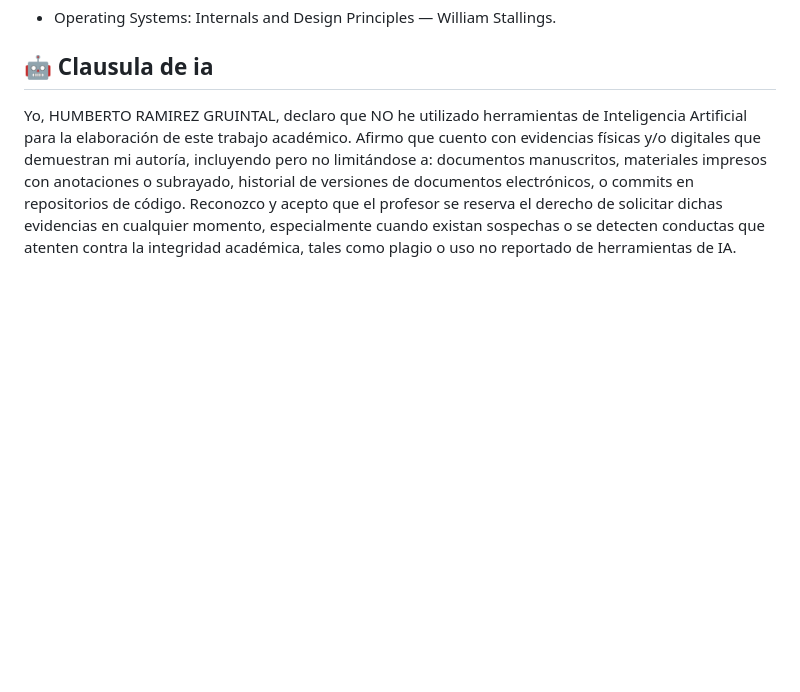
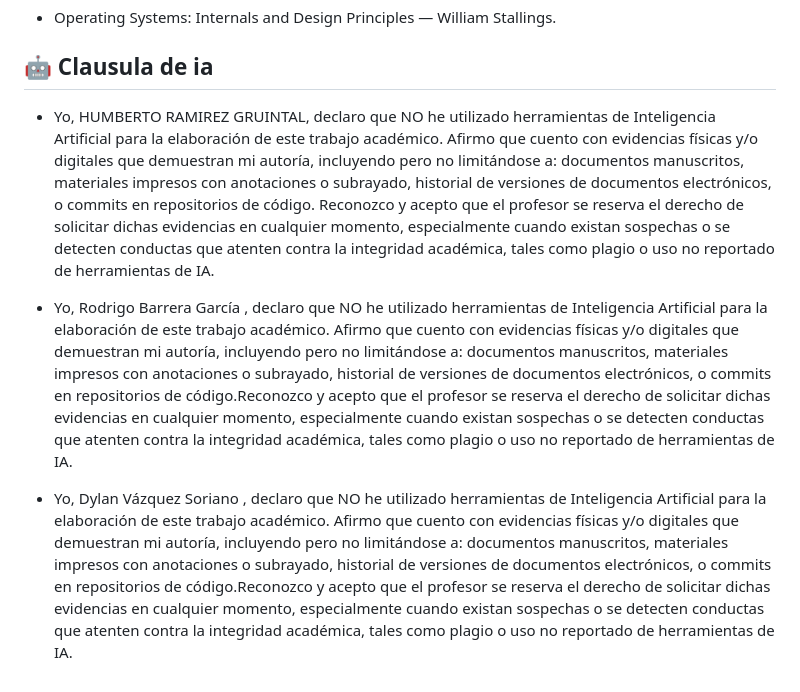
Before and after one commit to hum55/Asignaci-n-de-Memoria, a Markdown page: README.md, the part around the change. GitHub-like rendering; blank space fills up the shorter version.

```diff
--- a/README.md
+++ b/README.md
@@ -75,4 +75,8 @@ Este simulador permite comprender que la eficiencia en la asignación de memoria
 ## 🤖 Clausula de ia
 
 
-Yo, HUMBERTO RAMIREZ GRUINTAL, declaro que NO he utilizado herramientas de Inteligencia Artificial para la elaboración de este trabajo académico. Afirmo que cuento con evidencias físicas y/o digitales que demuestran mi autoría, incluyendo pero no limitándose a: documentos manuscritos, materiales impresos con anotaciones o subrayado, historial de versiones de documentos electrónicos, o commits en repositorios de código. Reconozco y acepto que el profesor se reserva el derecho de solicitar dichas evidencias en cualquier momento, especialmente cuando existan sospechas o se detecten conductas que atenten contra la integridad académica, tales como plagio o uso no reportado de herramientas de IA.
+- Yo, HUMBERTO RAMIREZ GRUINTAL, declaro que NO he utilizado herramientas de Inteligencia Artificial para la elaboración de este trabajo académico. Afirmo que cuento con evidencias físicas y/o digitales que demuestran mi autoría, incluyendo pero no limitándose a: documentos manuscritos, materiales impresos con anotaciones o subrayado, historial de versiones de documentos electrónicos, o commits en repositorios de código. Reconozco y acepto que el profesor se reserva el derecho de solicitar dichas evidencias en cualquier momento, especialmente cuando existan sospechas o se detecten conductas que atenten contra la integridad académica, tales como plagio o uso no reportado de herramientas de IA.
+
+- Yo, Rodrigo Barrera García , declaro que NO he utilizado herramientas de Inteligencia Artificial para la elaboración de este trabajo académico. Afirmo que cuento con evidencias físicas y/o digitales que demuestran mi autoría, incluyendo pero no limitándose a: documentos manuscritos, materiales impresos con anotaciones o subrayado, historial de versiones de documentos electrónicos, o commits en repositorios de código.Reconozco y acepto que el profesor se reserva el derecho de solicitar dichas evidencias en cualquier momento, especialmente cuando existan sospechas o se detecten conductas que atenten contra la integridad académica, tales como plagio o uso no reportado de herramientas de IA.
+
+- Yo, Dylan Vázquez Soriano , declaro que NO he utilizado herramientas de Inteligencia Artificial para la elaboración de este trabajo académico. Afirmo que cuento con evidencias físicas y/o digitales que demuestran mi autoría, incluyendo pero no limitándose a: documentos manuscritos, materiales impresos con anotaciones o subrayado, historial de versiones de documentos electrónicos, o commits en repositorios de código.Reconozco y acepto que el profesor se reserva el derecho de solicitar dichas evidencias en cualquier momento, especialmente cuando existan sospechas o se detecten conductas que atenten contra la integridad académica, tales como plagio o uso no reportado de herramientas de IA.
```
